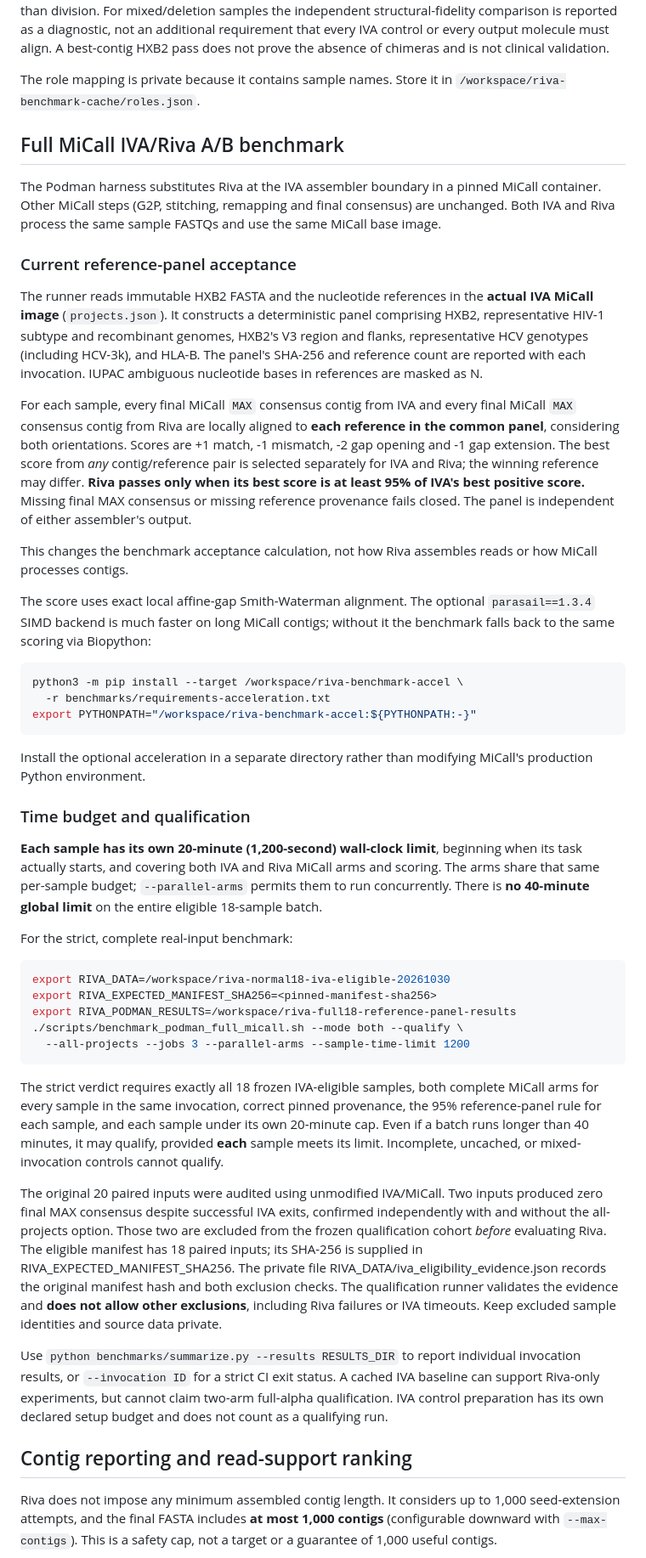
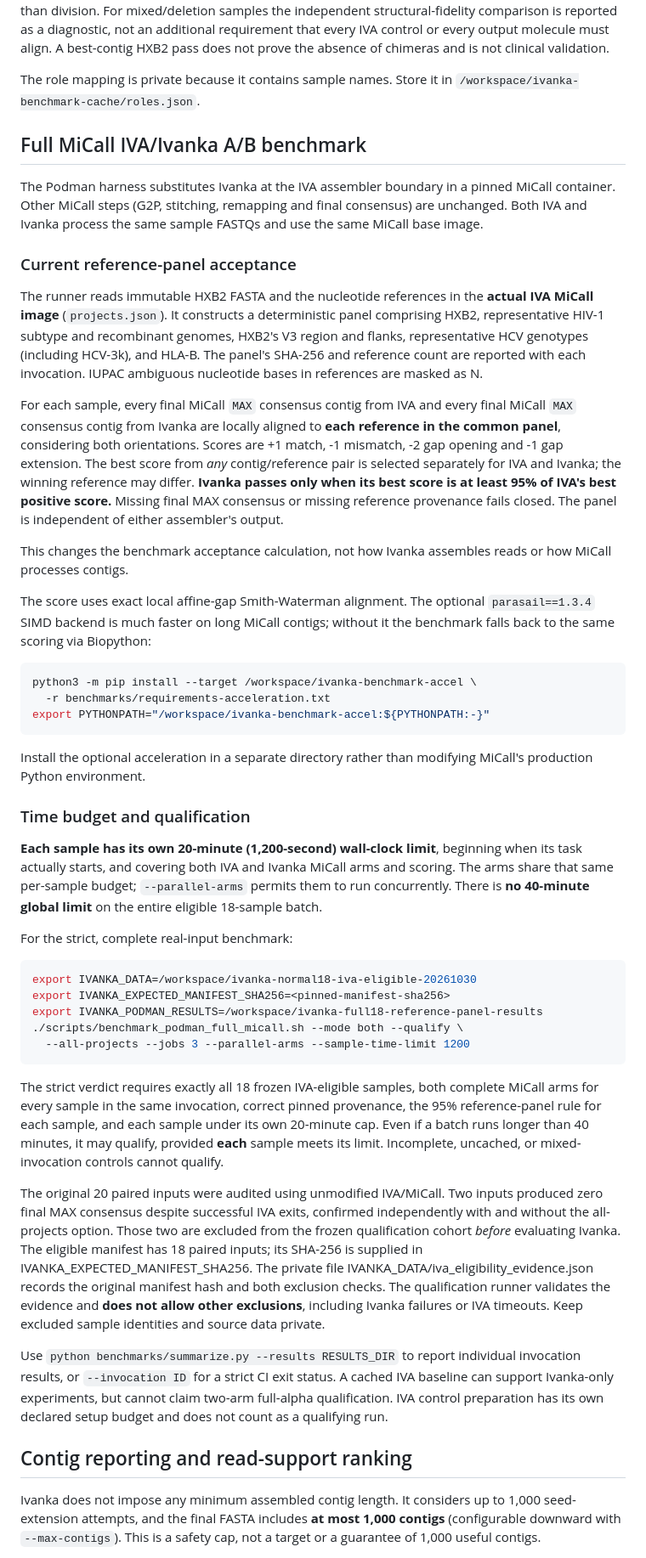
Before and after one commit to ottojung/ivanka, a Markdown page: README.md, the part around one of its changes. Shown at 85% size. GitHub-like rendering.

Commit message:
Rename Riva to Ivanka in README
Updated all instances of 'Riva' to 'Ivanka' in the README file to reflect the new name and ensure consistency throughout the documentation.

````diff
--- a/README.md
+++ b/README.md
@@ -51,13 +51,13 @@ A best-contig HXB2 pass does not prove the absence of chimeras and is not
 clinical validation.
 
 The role mapping is private because it contains sample names. Store it in
-`/workspace/riva-benchmark-cache/roles.json`.
+`/workspace/ivanka-benchmark-cache/roles.json`.
 
-## Full MiCall IVA/Riva A/B benchmark
+## Full MiCall IVA/Ivanka A/B benchmark
 
-The Podman harness substitutes Riva at the IVA assembler boundary in a pinned
+The Podman harness substitutes Ivanka at the IVA assembler boundary in a pinned
 MiCall container. Other MiCall steps (G2P, stitching, remapping and final
-consensus) are unchanged. Both IVA and Riva process the same sample FASTQs and
+consensus) are unchanged. Both IVA and Ivanka process the same sample FASTQs and
 use the same MiCall base image.
 
 ### Current reference-panel acceptance
@@ -70,16 +70,16 @@ and HLA-B. The panel's SHA-256 and reference count are reported with each
 invocation. IUPAC ambiguous nucleotide bases in references are masked as N.
 
 For each sample, every final MiCall `MAX` consensus contig from IVA and
-every final MiCall `MAX` consensus contig from Riva are locally aligned to
+every final MiCall `MAX` consensus contig from Ivanka are locally aligned to
 **each reference in the common panel**, considering both orientations.
 Scores are +1 match, -1 mismatch, -2 gap opening and -1 gap extension.
 The best score from *any* contig/reference pair is selected separately for
-IVA and Riva; the winning reference may differ. **Riva passes only when its
+IVA and Ivanka; the winning reference may differ. **Ivanka passes only when its
 best score is at least 95% of IVA's best positive score.** Missing final
 MAX consensus or missing reference provenance fails closed. The panel is
 independent of either assembler's output.
 
-This changes the benchmark acceptance calculation, not how Riva assembles
+This changes the benchmark acceptance calculation, not how Ivanka assembles
 reads or how MiCall processes contigs.
 
 The score uses exact local affine-gap Smith-Waterman alignment. The optional
@@ -87,9 +87,9 @@ The score uses exact local affine-gap Smith-Waterman alignment. The optional
 it the benchmark falls back to the same scoring via Biopython:
 
 ```sh
-python3 -m pip install --target /workspace/riva-benchmark-accel \
+python3 -m pip install --target /workspace/ivanka-benchmark-accel \
   -r benchmarks/requirements-acceleration.txt
-export PYTHONPATH="/workspace/riva-benchmark-accel:${PYTHONPATH:-}"
+export PYTHONPATH="/workspace/ivanka-benchmark-accel:${PYTHONPATH:-}"
 ```
 
 Install the optional acceleration in a separate directory rather than
@@ -98,7 +98,7 @@ modifying MiCall's production Python environment.
 ### Time budget and qualification
 
 **Each sample has its own 20-minute (1,200-second) wall-clock limit**,
-beginning when its task actually starts, and covering both IVA and Riva
+beginning when its task actually starts, and covering both IVA and Ivanka
 MiCall arms and scoring. The arms share that same per-sample budget;
 `--parallel-arms` permits them to run concurrently. There is **no
 40-minute global limit** on the entire eligible 18-sample batch.
@@ -106,9 +106,9 @@ MiCall arms and scoring. The arms share that same per-sample budget;
 For the strict, complete real-input benchmark:
 
 ```sh
-export RIVA_DATA=/workspace/riva-normal18-iva-eligible-20261030
-export RIVA_EXPECTED_MANIFEST_SHA256=<pinned-manifest-sha256>
-export RIVA_PODMAN_RESULTS=/workspace/riva-full18-reference-panel-results
+export IVANKA_DATA=/workspace/ivanka-normal18-iva-eligible-20261030
+export IVANKA_EXPECTED_MANIFEST_SHA256=<pinned-manifest-sha256>
+export IVANKA_PODMAN_RESULTS=/workspace/ivanka-full18-reference-panel-results
 ./scripts/benchmark_podman_full_micall.sh --mode both --qualify \
   --all-projects --jobs 3 --parallel-arms --sample-time-limit 1200
 ```
@@ -124,23 +124,23 @@ The original 20 paired inputs were audited using unmodified IVA/MiCall.
 Two inputs produced zero final MAX consensus despite successful IVA
 exits, confirmed independently with and without the all-projects option.
 Those two are excluded from the frozen qualification cohort *before*
-evaluating Riva. The eligible manifest has 18 paired inputs; its SHA-256
-is supplied in RIVA_EXPECTED_MANIFEST_SHA256. The private file
-RIVA_DATA/iva_eligibility_evidence.json records the original manifest
+evaluating Ivanka. The eligible manifest has 18 paired inputs; its SHA-256
+is supplied in IVANKA_EXPECTED_MANIFEST_SHA256. The private file
+IVANKA_DATA/iva_eligibility_evidence.json records the original manifest
 hash and both exclusion checks. The qualification runner validates the
-evidence and **does not allow other exclusions**, including Riva
+evidence and **does not allow other exclusions**, including Ivanka
 failures or IVA timeouts. Keep excluded sample identities and source
 data private.
 
 Use `python benchmarks/summarize.py --results RESULTS_DIR` to report
 individual invocation results, or `--invocation ID` for a strict CI exit
-status. A cached IVA baseline can support Riva-only experiments, but cannot
+status. A cached IVA baseline can support Ivanka-only experiments, but cannot
 claim two-arm full-alpha qualification. IVA control preparation has its own
 declared setup budget and does not count as a qualifying run.
 
 ## Contig reporting and read-support ranking
 
-Riva does not impose any minimum assembled contig length. It considers up to
+Ivanka does not impose any minimum assembled contig length. It considers up to
 1,000 seed-extension attempts, and the final FASTA includes **at most 1,000
 contigs** (configurable downward with `--max-contigs`). This is a safety cap,
 not a target or a guarantee of 1,000 useful contigs.
````
Also changed, not shown: other parts of README.md (+6 -6 lines).
